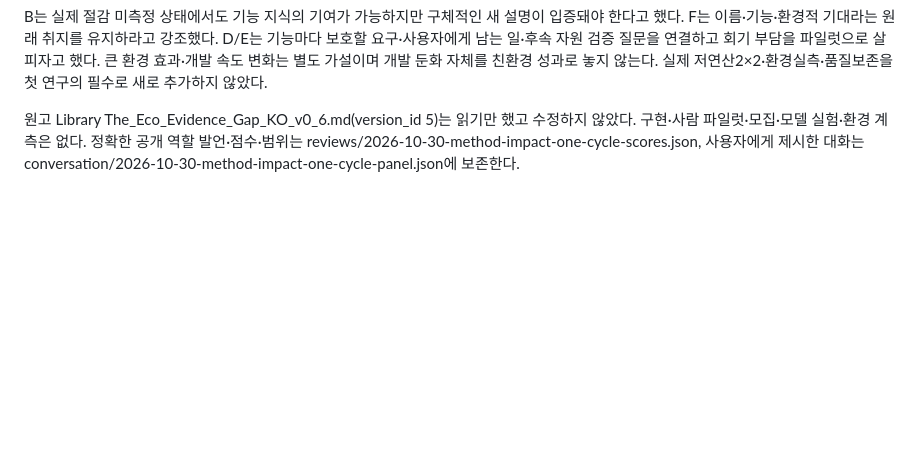
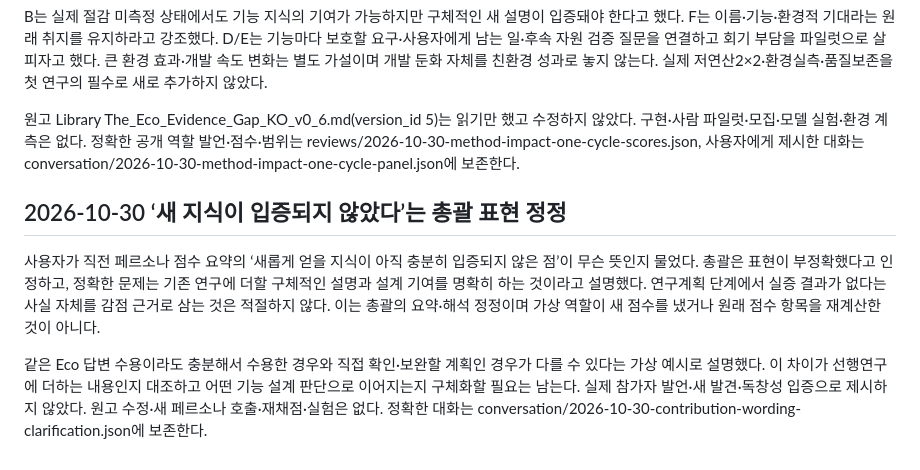
Before and after one commit to reusahn/Conversation, a Markdown page: eco-mode/state/continuation.md, the part around the change. GitHub-like rendering; blank space fills up the shorter version.

Commit message:
Append correction to contribution wording

```diff
--- a/eco-mode/state/continuation.md
+++ b/eco-mode/state/continuation.md
@@ -258,3 +258,9 @@ EcoChat 공식 초록(52명4주, 보고된 인식 변화와 사용 패턴 유의
 B는 실제 절감 미측정 상태에서도 기능 지식의 기여가 가능하지만 구체적인 새 설명이 입증돼야 한다고 했다. F는 이름·기능·환경적 기대라는 원래 취지를 유지하라고 강조했다. D/E는 기능마다 보호할 요구·사용자에게 남는 일·후속 자원 검증 질문을 연결하고 회기 부담을 파일럿으로 살피자고 했다. 큰 환경 효과·개발 속도 변화는 별도 가설이며 개발 둔화 자체를 친환경 성과로 놓지 않는다. 실제 저연산2×2·환경실측·품질보존을 첫 연구의 필수로 새로 추가하지 않았다.
 
 원고 Library The_Eco_Evidence_Gap_KO_v0_6.md(version_id 5)는 읽기만 했고 수정하지 않았다. 구현·사람 파일럿·모집·모델 실험·환경 계측은 없다. 정확한 공개 역할 발언·점수·범위는 reviews/2026-10-30-method-impact-one-cycle-scores.json, 사용자에게 제시한 대화는 conversation/2026-10-30-method-impact-one-cycle-panel.json에 보존한다.
+
+## 2026-10-30 ‘새 지식이 입증되지 않았다’는 총괄 표현 정정
+
+사용자가 직전 페르소나 점수 요약의 ‘새롭게 얻을 지식이 아직 충분히 입증되지 않은 점’이 무슨 뜻인지 물었다. 총괄은 표현이 부정확했다고 인정하고, 정확한 문제는 기존 연구에 더할 구체적인 설명과 설계 기여를 명확히 하는 것이라고 설명했다. 연구계획 단계에서 실증 결과가 없다는 사실 자체를 감점 근거로 삼는 것은 적절하지 않다. 이는 총괄의 요약·해석 정정이며 가상 역할이 새 점수를 냈거나 원래 점수 항목을 재계산한 것이 아니다.
+
+같은 Eco 답변 수용이라도 충분해서 수용한 경우와 직접 확인·보완할 계획인 경우가 다를 수 있다는 가상 예시로 설명했다. 이 차이가 선행연구에 더하는 내용인지 대조하고 어떤 기능 설계 판단으로 이어지는지 구체화할 필요는 남는다. 실제 참가자 발언·새 발견·독창성 입증으로 제시하지 않았다. 원고 수정·새 페르소나 호출·재채점·실험은 없다. 정확한 대화는 conversation/2026-10-30-contribution-wording-clarification.json에 보존한다.
```
